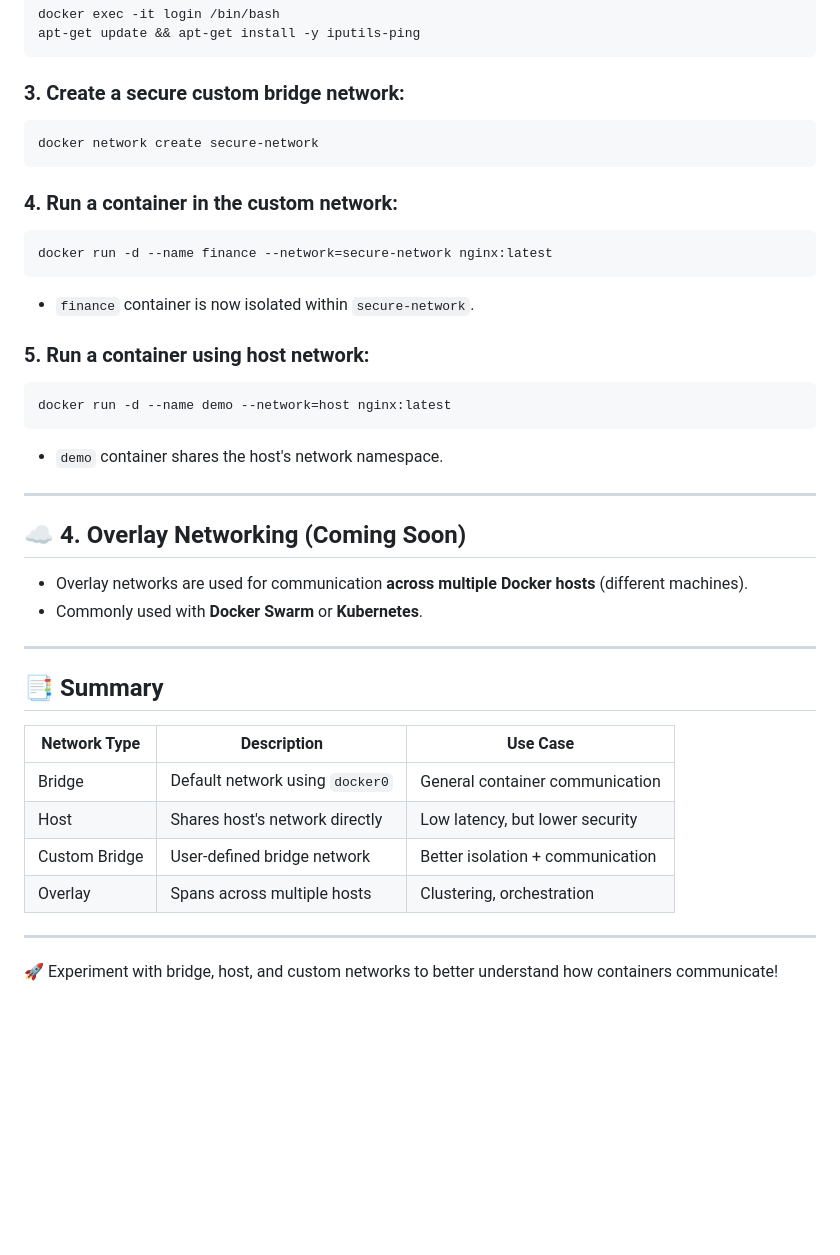
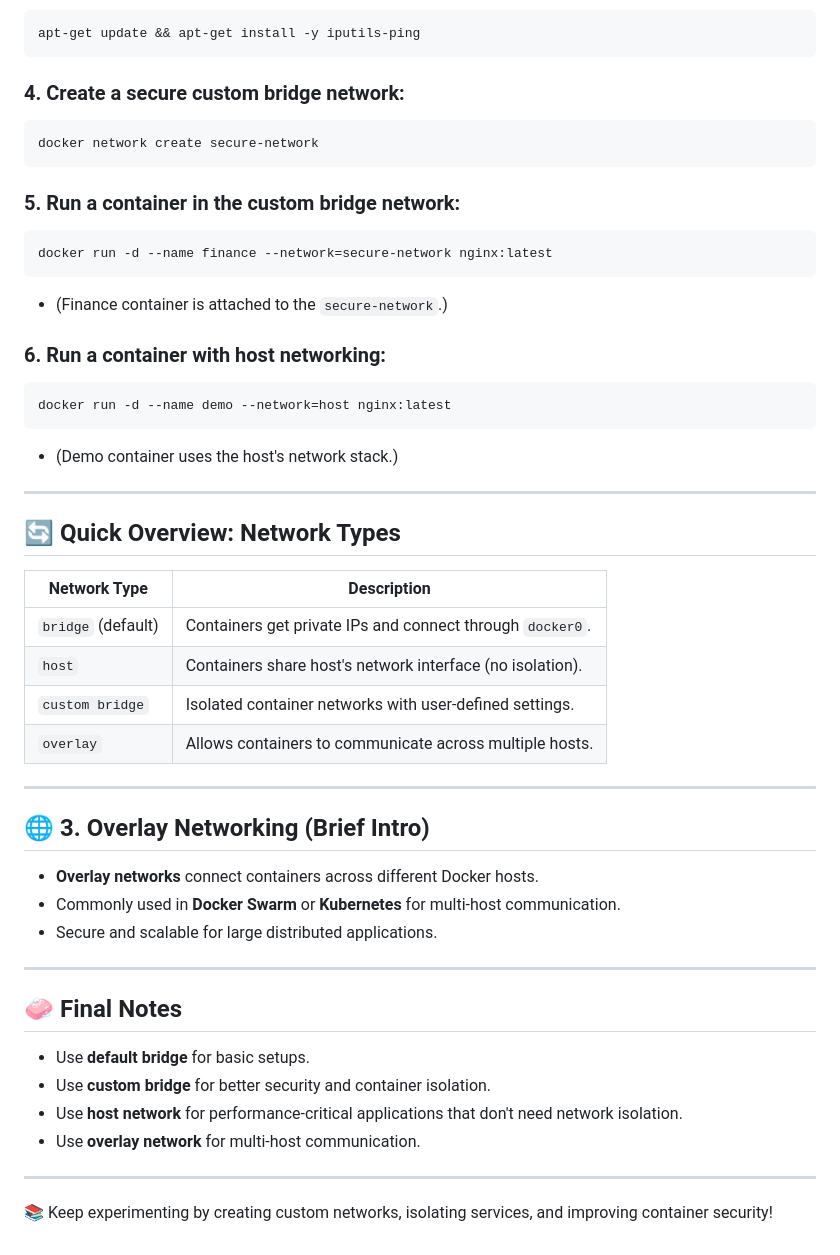
Before and after one commit to ssibbya/MyDevopsJourney, a Markdown page: Docker-Learnings/Readme.md, the part around one of its changes. Rendered like a GitHub page; blank space fills up the shorter version.

````diff
--- a/Docker-Learnings/Readme.md
+++ b/Docker-Learnings/Readme.md
@@ -157,41 +176,53 @@ docker exec -it login /bin/bash
 apt-get update && apt-get install -y iputils-ping
 ```
 
-### 3. Create a secure custom bridge network:
+### 4. Create a secure custom bridge network:
 ```bash
 docker network create secure-network
 ```
 
-### 4. Run a container in the custom network:
+### 5. Run a container in the custom bridge network:
 ```bash
 docker run -d --name finance --network=secure-network nginx:latest
 ```
-- `finance` container is now isolated within `secure-network`.
 
-### 5. Run a container using host network:
+- (Finance container is attached to the `secure-network`.)
+
+### 6. Run a container with host networking:
 ```bash
 docker run -d --name demo --network=host nginx:latest
 ```
-- `demo` container shares the host's network namespace.
+
+- (Demo container uses the host's network stack.)
 
 ---
 
-## ☁️ 4. Overlay Networking (Coming Soon)
+## 🔄 Quick Overview: Network Types
 
-- Overlay networks are used for communication **across multiple Docker hosts** (different machines).
-- Commonly used with **Docker Swarm** or **Kubernetes**.
+| Network Type      | Description                                               |
+|-------------------|-----------------------------------------------------------|
+| `bridge` (default) | Containers get private IPs and connect through `docker0`. |
+| `host`             | Containers share host's network interface (no isolation). |
+| `custom bridge`    | Isolated container networks with user-defined settings.   |
+| `overlay`          | Allows containers to communicate across multiple hosts.   |
 
 ---
 
-## 📑 Summary
+## 🌐 3. Overlay Networking (Brief Intro)
 
-| Network Type | Description | Use Case |
-|--------------|-------------|----------|
-| Bridge       | Default network using `docker0` | General container communication |
-| Host         | Shares host's network directly | Low latency, but lower security |
-| Custom Bridge| User-defined bridge network | Better isolation + communication |
-| Overlay      | Spans across multiple hosts | Clustering, orchestration |
+- **Overlay networks** connect containers across different Docker hosts.
+- Commonly used in **Docker Swarm** or **Kubernetes** for multi-host communication.
+- Secure and scalable for large distributed applications.
 
 ---
 
-🚀 Experiment with bridge, host, and custom networks to better understand how containers communicate!
+## 🧼 Final Notes
+
+- Use **default bridge** for basic setups.
+- Use **custom bridge** for better security and container isolation.
+- Use **host network** for performance-critical applications that don't need network isolation.
+- Use **overlay network** for multi-host communication.
+
+---
+
+📚 Keep experimenting by creating custom networks, isolating services, and improving container security!
````
Also changed, not shown: other parts of Docker-Learnings/Readme.md (+46 -27 lines).
